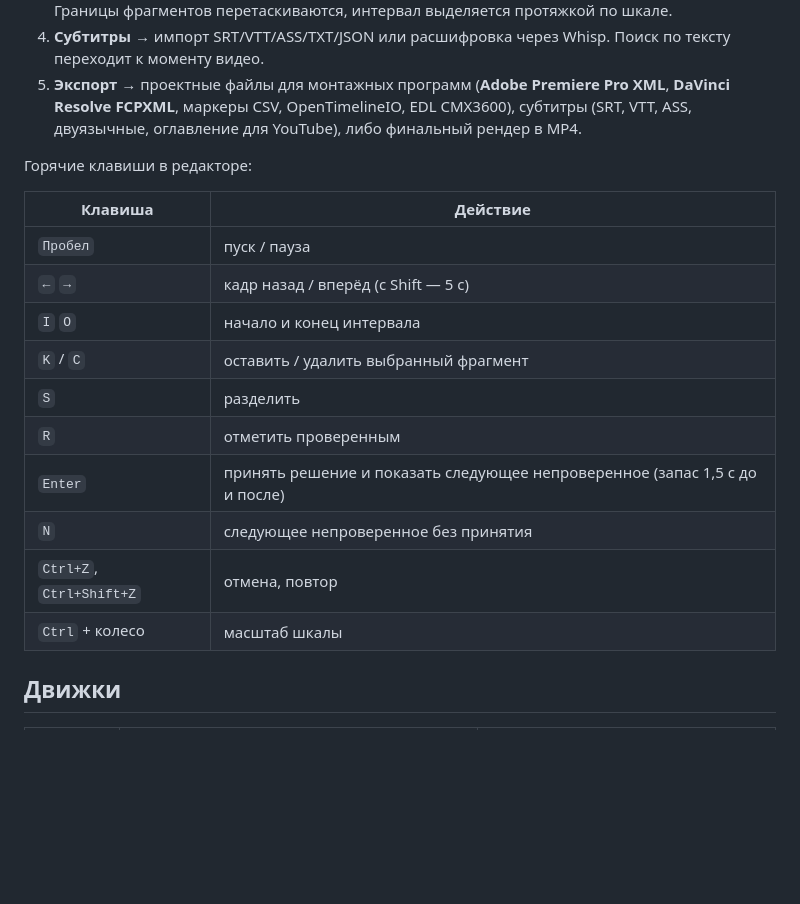
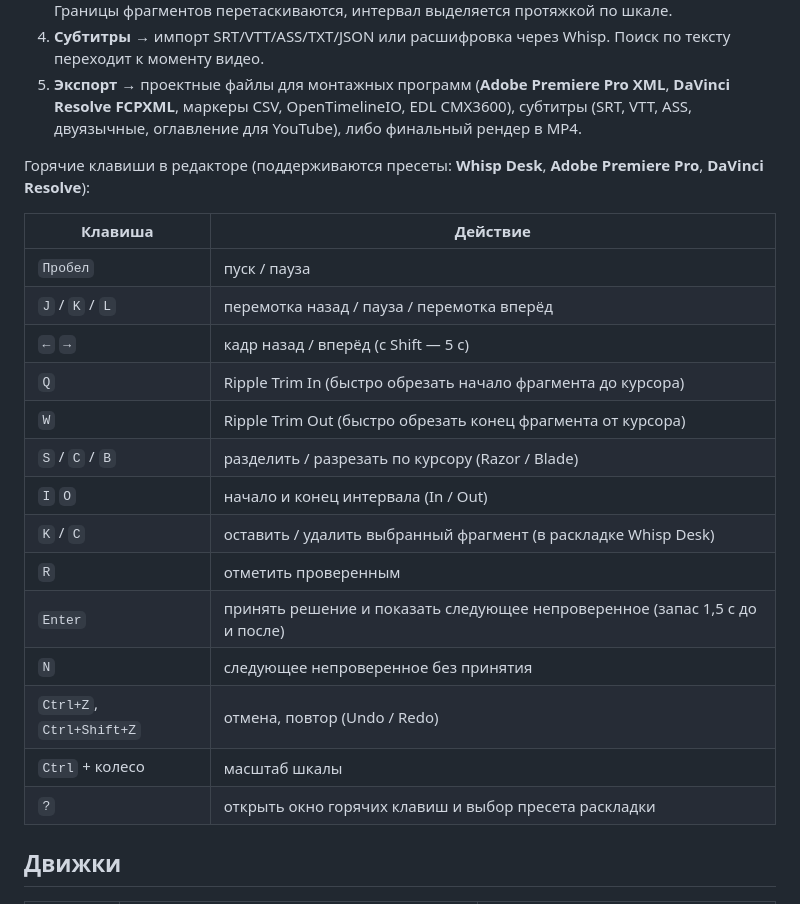
Before and after one commit to DmitryLeLeE/whisp_desk, a Markdown page: README.md, the part around one of its changes. Rendered like a GitHub page; blank space fills up the shorter version.

```diff
--- a/README.md
+++ b/README.md
@@ -92,20 +117,24 @@ iscc installer\whisp_desk.iss    :: установщик (нужен Inno Setup
 4. **Субтитры** → импорт SRT/VTT/ASS/TXT/JSON или расшифровка через Whisp. Поиск по тексту переходит к моменту видео.
 5. **Экспорт** → проектные файлы для монтажных программ (**Adobe Premiere Pro XML**, **DaVinci Resolve FCPXML**, маркеры CSV, OpenTimelineIO, EDL CMX3600), субтитры (SRT, VTT, ASS, двуязычные, оглавление для YouTube), либо финальный рендер в MP4.
 
-Горячие клавиши в редакторе:
+Горячие клавиши в редакторе (поддерживаются пресеты: **Whisp Desk**, **Adobe Premiere Pro**, **DaVinci Resolve**):
 
 | Клавиша | Действие |
 |---|---|
 | `Пробел` | пуск / пауза |
+| `J` / `K` / `L` | перемотка назад / пауза / перемотка вперёд |
 | `←` `→` | кадр назад / вперёд (с Shift — 5 с) |
-| `I` `O` | начало и конец интервала |
-| `K` / `C` | оставить / удалить выбранный фрагмент |
-| `S` | разделить |
+| `Q` | Ripple Trim In (быстро обрезать начало фрагмента до курсора) |
+| `W` | Ripple Trim Out (быстро обрезать конец фрагмента от курсора) |
+| `S` / `C` / `B` | разделить / разрезать по курсору (Razor / Blade) |
+| `I` `O` | начало и конец интервала (In / Out) |
+| `K` / `C` | оставить / удалить выбранный фрагмент (в раскладке Whisp Desk) |
 | `R` | отметить проверенным |
 | `Enter` | принять решение и показать следующее непроверенное (запас 1,5 с до и после) |
 | `N` | следующее непроверенное без принятия |
-| `Ctrl+Z`, `Ctrl+Shift+Z` | отмена, повтор |
+| `Ctrl+Z`, `Ctrl+Shift+Z` | отмена, повтор (Undo / Redo) |
 | `Ctrl` + колесо | масштаб шкалы |
+| `?` | открыть окно горячих клавиш и выбор пресета раскладки |
 
 ## Движки
 
```
Also changed, not shown: other parts of README.md (+36 -11 lines), docs/01-projects.png, docs/02-setup.png, docs/03-editor.png, docs/04-subtitles.png, docs/05-export.png, docs/06-settings.png, 2 other files.
